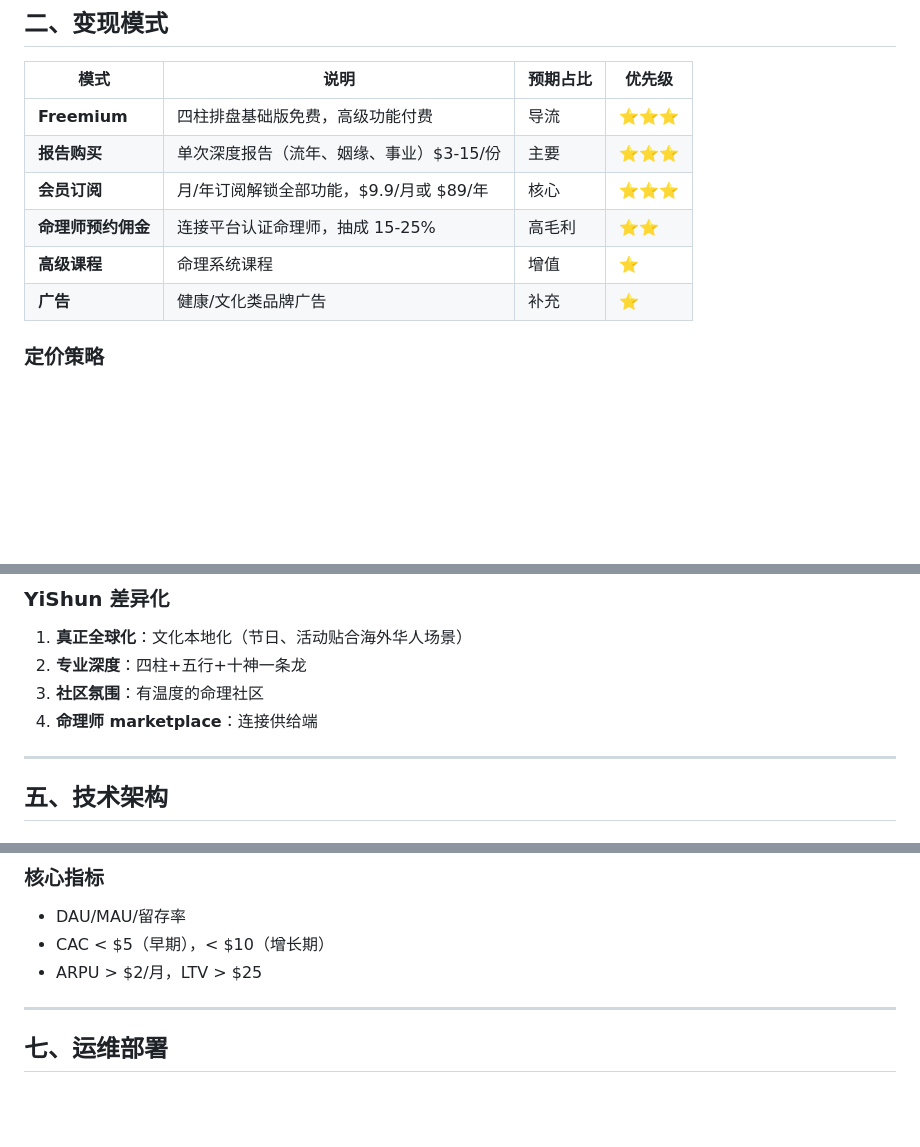
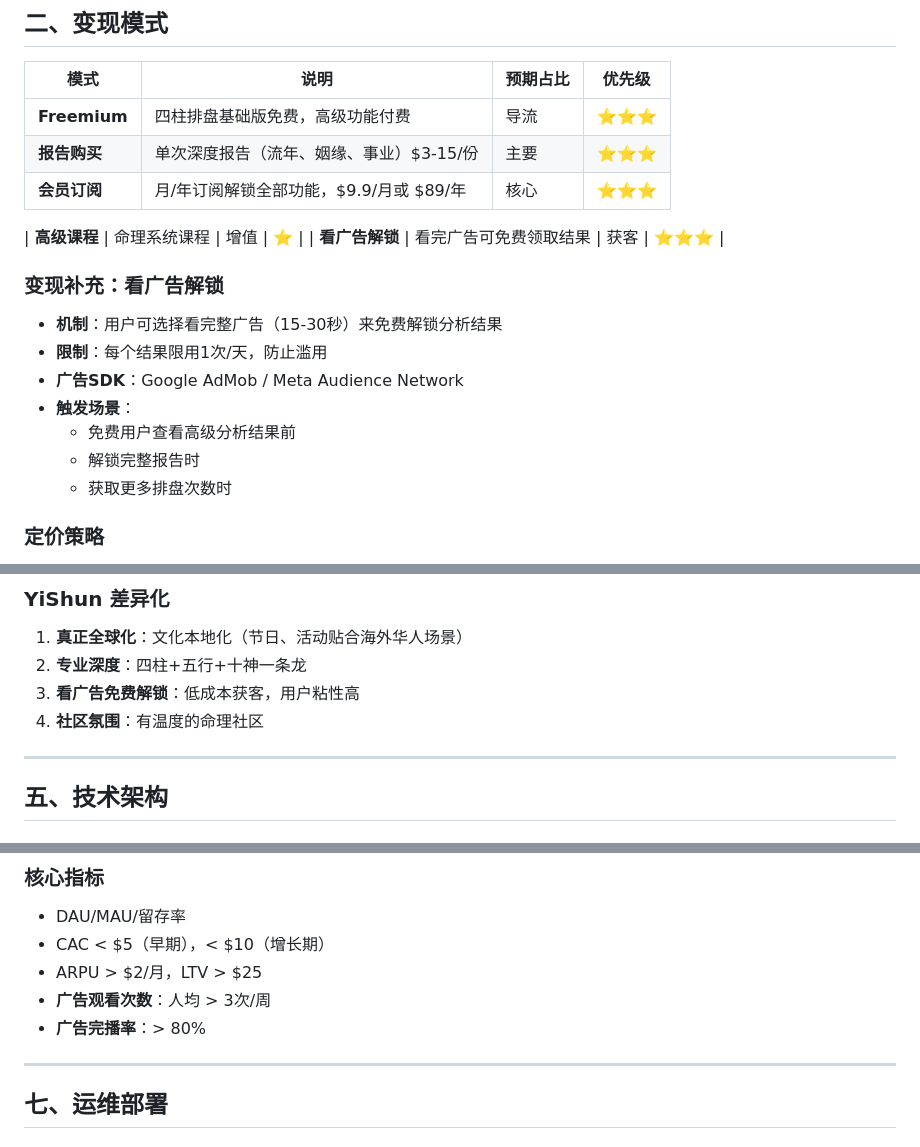
Before and after one commit to jinweijun999-lang/yishun, a Markdown page: PROJECT_PLAN.md, 3 parts joined by grey strips. Rendered like a GitHub page; blank space fills up the shorter version.

Commit message:
feat: 取消命理师佣金，添加看广告解锁功能

```diff
--- a/PROJECT_PLAN.md
+++ b/PROJECT_PLAN.md
@@ -26,9 +26,18 @@
 | **Freemium** | 四柱排盘基础版免费，高级功能付费 | 导流 | ⭐⭐⭐ |
 | **报告购买** | 单次深度报告（流年、姻缘、事业）$3-15/份 | 主要 | ⭐⭐⭐ |
 | **会员订阅** | 月/年订阅解锁全部功能，$9.9/月或 $89/年 | 核心 | ⭐⭐⭐ |
-| **命理师预约佣金** | 连接平台认证命理师，抽成 15-25% | 高毛利 | ⭐⭐ |
+
 | **高级课程** | 命理系统课程 | 增值 | ⭐ |
-| **广告** | 健康/文化类品牌广告 | 补充 | ⭐ |
+| **看广告解锁** | 看完广告可免费领取结果 | 获客 | ⭐⭐⭐ |
+
+### 变现补充：看广告解锁
+- **机制**：用户可选择看完整广告（15-30秒）来免费解锁分析结果
+- **限制**：每个结果限用1次/天，防止滥用
+- **广告SDK**：Google AdMob / Meta Audience Network
+- **触发场景**：
+  - 免费用户查看高级分析结果前
+  - 解锁完整报告时
+  - 获取更多排盘次数时
 
 ### 定价策略
 - **心理价位**：海外华人付费意愿高于国内，参考 Calm/Astrolync
@@ -74,8 +83,8 @@
 ### YiShun 差异化
 1. **真正全球化**：文化本地化（节日、活动贴合海外华人场景）
 2. **专业深度**：四柱+五行+十神一条龙
-3. **社区氛围**：有温度的命理社区
-4. **命理师 marketplace**：连接供给端
+3. **看广告免费解锁**：低成本获客，用户粘性高
+4. **社区氛围**：有温度的命理社区
 
 ---
 
@@ -133,6 +142,8 @@ API网关层: Kong / AWS API Gateway
 - DAU/MAU/留存率
 - CAC < $5（早期），< $10（增长期）
 - ARPU > $2/月，LTV > $25
+- **广告观看次数**：人均 > 3次/周
+- **广告完播率**：> 80%
 
 ---
 
```
